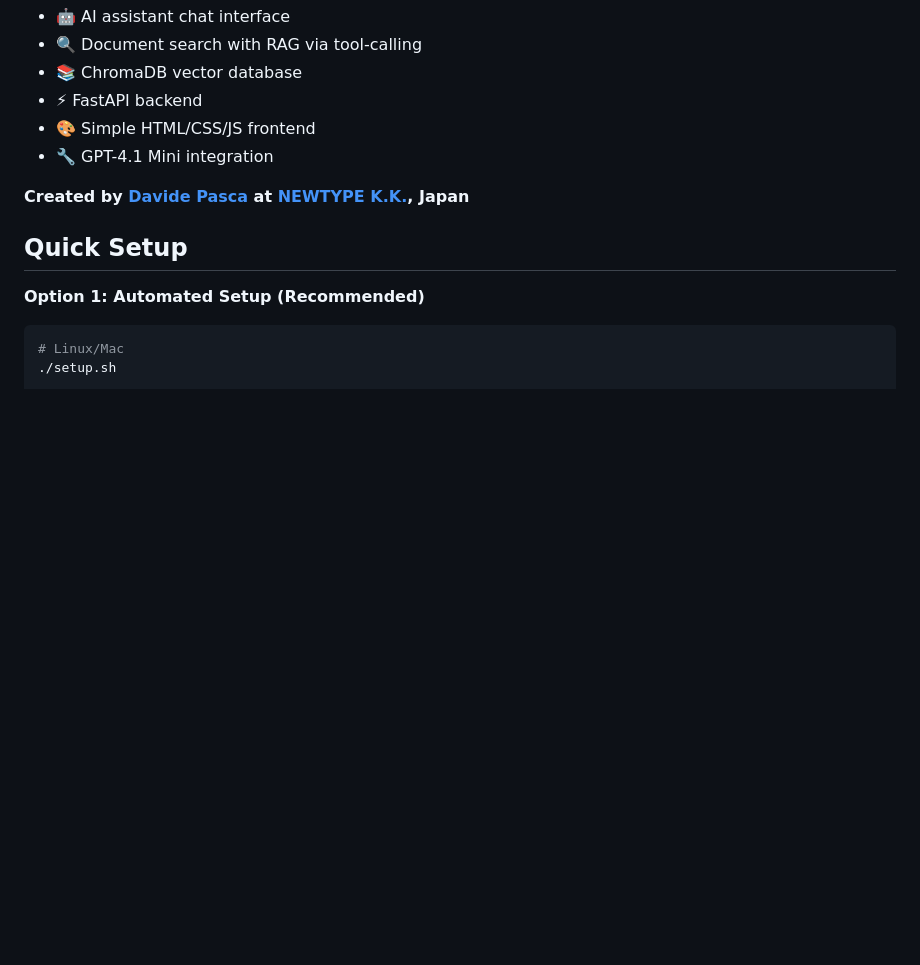
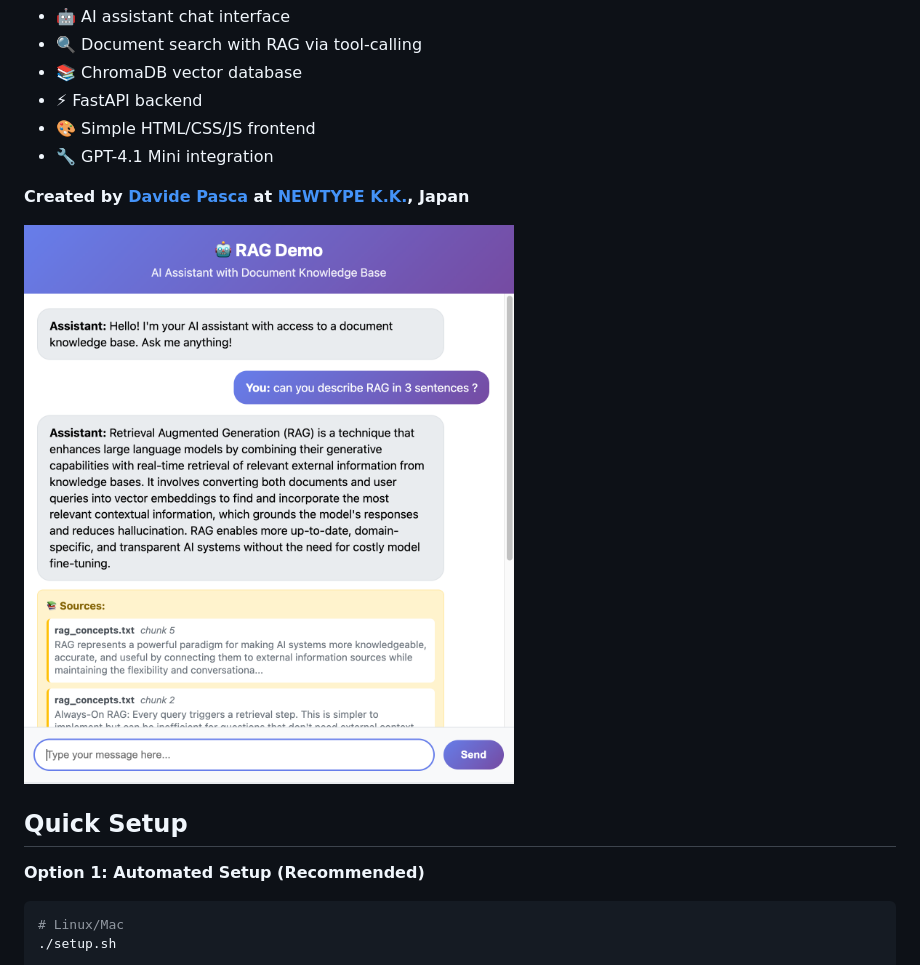
Before and after one commit to dpasca/rag-demo, a Markdown page: README.md, the part around the change. Rendered like a GitHub page; pictures changed too: assets/screenshot01.png (added); blank space fills up the shorter version.

```diff
--- a/README.md
+++ b/README.md
@@ -10,6 +10,8 @@ A minimal RAG (Retrieval Augmented Generation) implementation for educational pu
 - 🔧 GPT-4.1 Mini integration
 
 **Created by [Davide Pasca](https://github.com/dpasca) at [NEWTYPE K.K.](https://newtypekk.com), Japan**
+
+![RAG Demo Screenshot](assets/screenshot01.png)
 
 ## Quick Setup
 
```
Also changed, not shown: README_it.md (+2 -0 lines), README_ja.md (+2 -0 lines).
